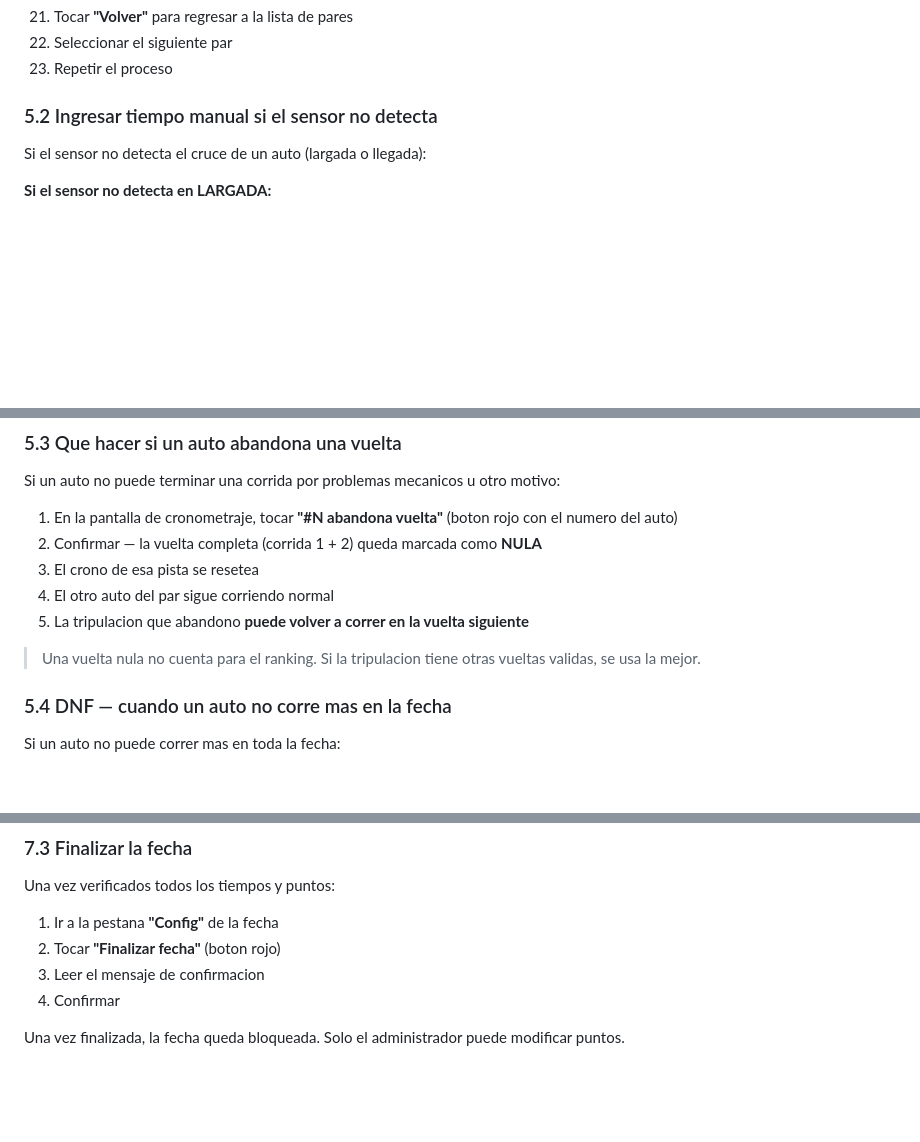
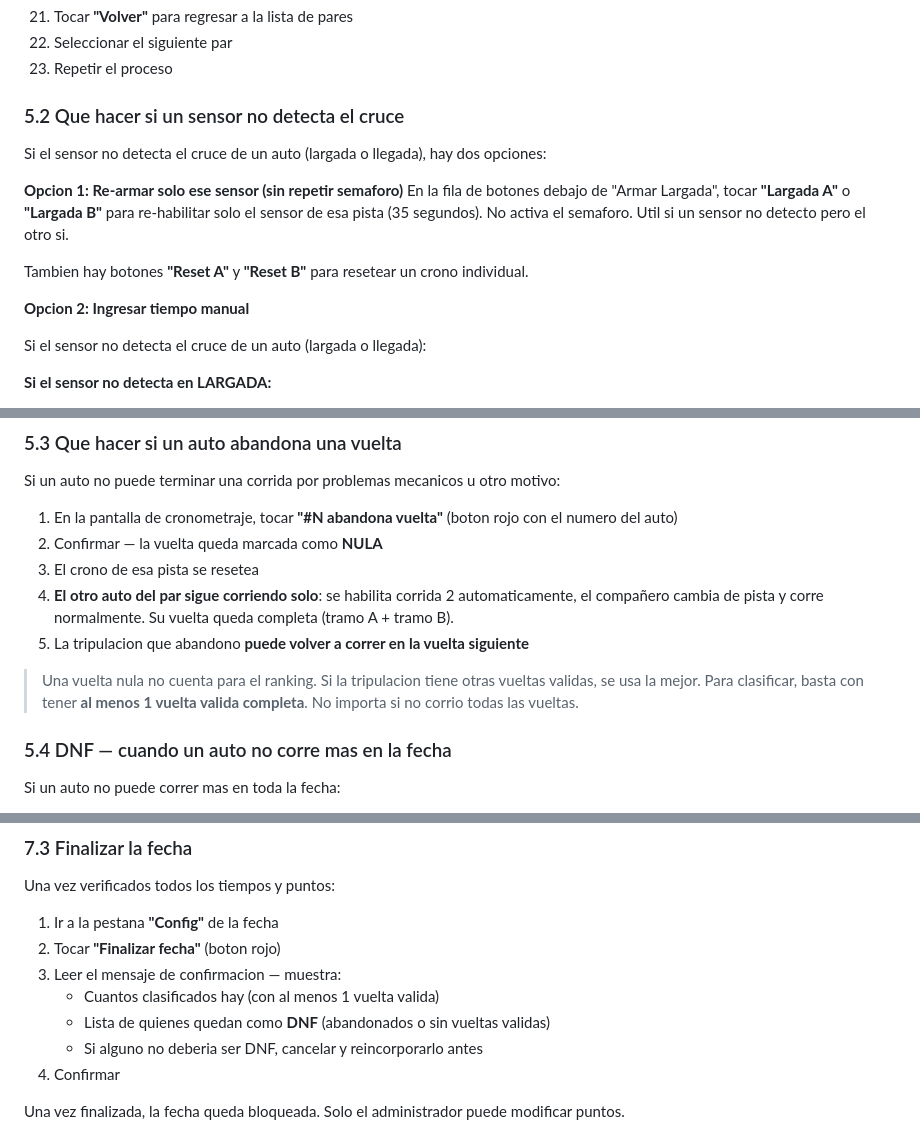
Before and after one commit to lucio071/pioneros, a Markdown page: MANUAL_USUARIO.md, 3 parts joined by grey strips. Rendered like a GitHub page; blank space fills up the shorter version.

Commit message:
8. Manual: document abandon flow, re-arm A/B, finalizar DNF list
- §5.2: re-arm sensor A/B buttons (without semaforo), Reset A/B
- §5.3: companion runs corrida 2 solo after abandon, ranking rule
- §7.3: finalizar shows clasificados + DNF list with reincorporar hint

Co-Authored-By: Claude Opus 4.6 (1M context) <noreply@anthropic.com>

```diff
--- a/MANUAL_USUARIO.md
+++ b/MANUAL_USUARIO.md
@@ -334,7 +334,16 @@ La **pista doble** significa que hay dos pistas paralelas (A y B). En cada heat
 22. Seleccionar el siguiente par
 23. Repetir el proceso
 
-### 5.2 Ingresar tiempo manual si el sensor no detecta
+### 5.2 Que hacer si un sensor no detecta el cruce
+
+Si el sensor no detecta el cruce de un auto (largada o llegada), hay dos opciones:
+
+**Opcion 1: Re-armar solo ese sensor (sin repetir semaforo)**
+En la fila de botones debajo de "Armar Largada", tocar **"Largada A"** o **"Largada B"** para re-habilitar solo el sensor de esa pista (35 segundos). No activa el semaforo. Util si un sensor no detecto pero el otro si.
+
+Tambien hay botones **"Reset A"** y **"Reset B"** para resetear un crono individual.
+
+**Opcion 2: Ingresar tiempo manual**
 
 Si el sensor no detecta el cruce de un auto (largada o llegada):
 
@@ -359,12 +368,13 @@ Si el sensor no detecta el cruce de un auto (largada o llegada):
 Si un auto no puede terminar una corrida por problemas mecanicos u otro motivo:
 
 1. En la pantalla de cronometraje, tocar **"#N abandona vuelta"** (boton rojo con el numero del auto)
-2. Confirmar — la vuelta completa (corrida 1 + 2) queda marcada como **NULA**
+2. Confirmar — la vuelta queda marcada como **NULA**
 3. El crono de esa pista se resetea
-4. El otro auto del par sigue corriendo normal
+4. **El otro auto del par sigue corriendo solo**: se habilita corrida 2 automaticamente, el compañero cambia de pista y corre normalmente. Su vuelta queda completa (tramo A + tramo B).
 5. La tripulacion que abandono **puede volver a correr en la vuelta siguiente**
 
 > Una vuelta nula no cuenta para el ranking. Si la tripulacion tiene otras vueltas validas, se usa la mejor.
+> Para clasificar, basta con tener **al menos 1 vuelta valida completa**. No importa si no corrio todas las vueltas.
 
 ### 5.4 DNF — cuando un auto no corre mas en la fecha
 
@@ -470,7 +480,10 @@ Una vez verificados todos los tiempos y puntos:
 
 1. Ir a la pestana **"Config"** de la fecha
 2. Tocar **"Finalizar fecha"** (boton rojo)
-3. Leer el mensaje de confirmacion
+3. Leer el mensaje de confirmacion — muestra:
+   - Cuantos clasificados hay (con al menos 1 vuelta valida)
+   - Lista de quienes quedan como **DNF** (abandonados o sin vueltas validas)
+   - Si alguno no deberia ser DNF, cancelar y reincorporarlo antes
 4. Confirmar
 
 Una vez finalizada, la fecha queda bloqueada. Solo el administrador puede modificar puntos.
```
